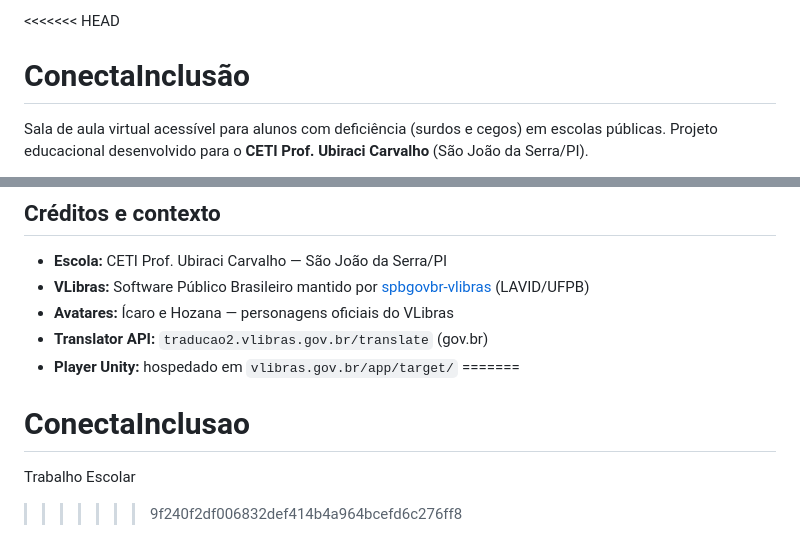
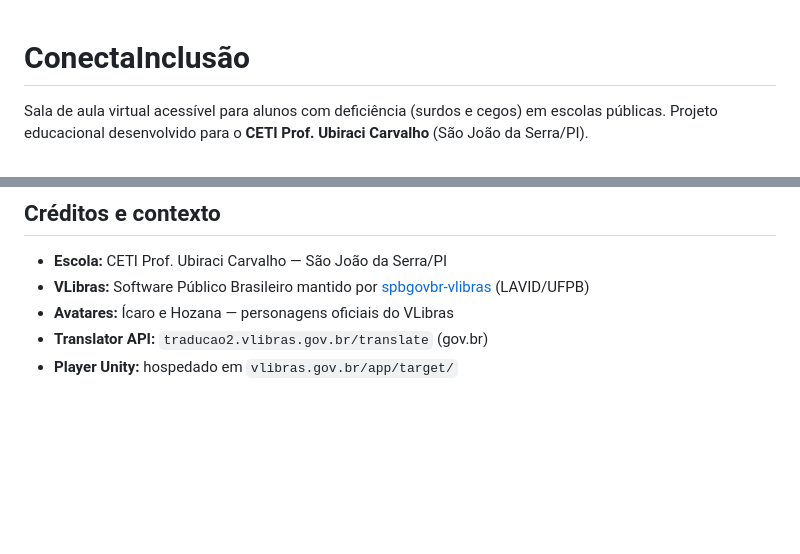
Before and after one commit to samirasj/ConectaInclusao, a Markdown page: README.md, 2 parts joined by grey strips. GitHub-like rendering; blank space fills up the shorter version.

Commit message:
Atualização README

```diff
--- a/README.md
+++ b/README.md
@@ -1,4 +1,3 @@
-<<<<<<< HEAD
 # ConectaInclusão
 
 Sala de aula virtual acessível para alunos com deficiência (surdos e cegos) em escolas públicas. Projeto educacional desenvolvido para o **CETI Prof. Ubiraci Carvalho** (São João da Serra/PI).
@@ -644,7 +644,3 @@ O alfabeto exclui `I`, `O`, `0`, `1` para evitar confusão visual e ambiguidade
 - **Avatares:** Ícaro e Hozana — personagens oficiais do VLibras
 - **Translator API:** `traducao2.vlibras.gov.br/translate` (gov.br)
 - **Player Unity:** hospedado em `vlibras.gov.br/app/target/`
-=======
-# ConectaInclusao
-Trabalho Escolar
->>>>>>> 9f240f2df006832def414b4a964bcefd6c276ff8
```
Also changed, not shown: other parts of README.md (+1 -0 lines).
